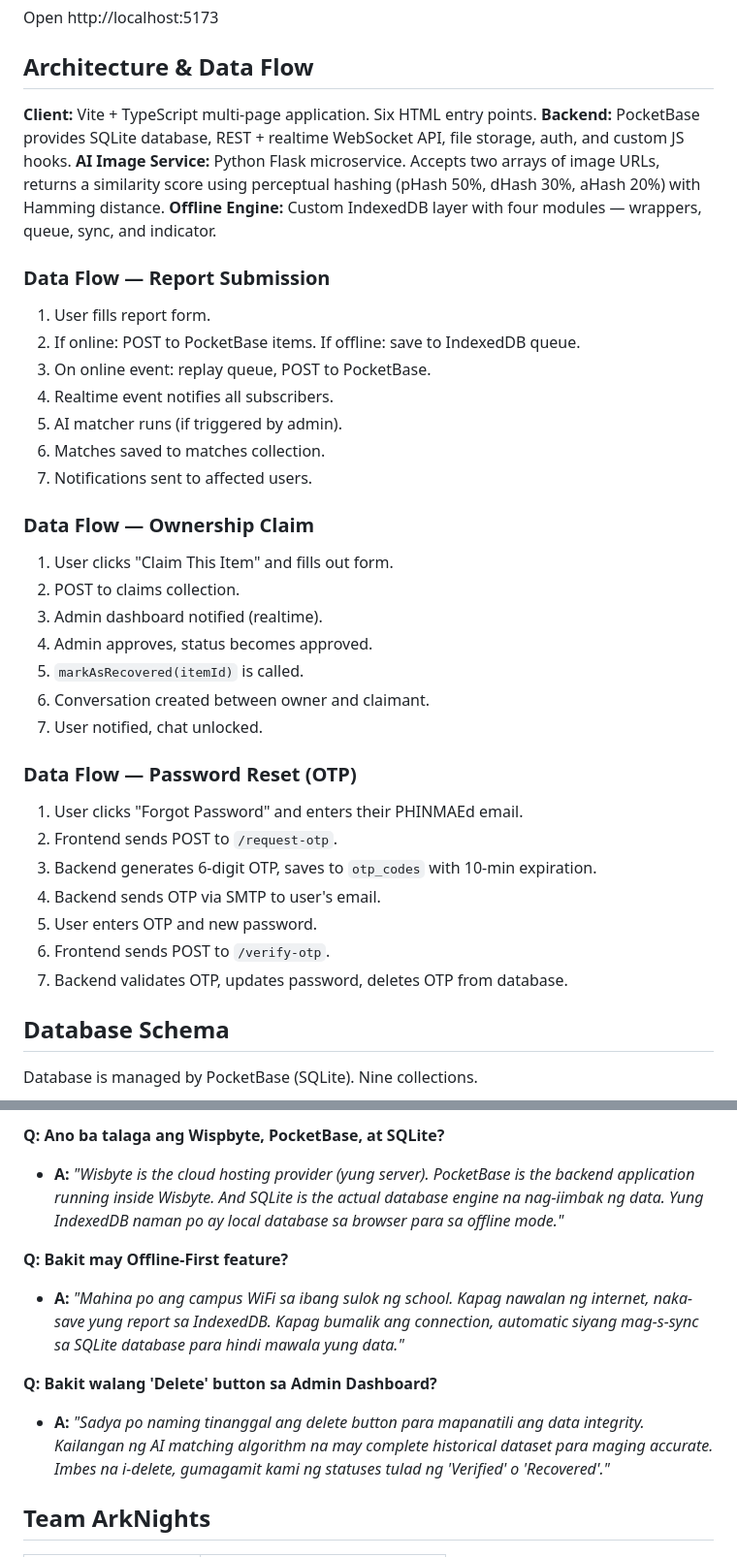
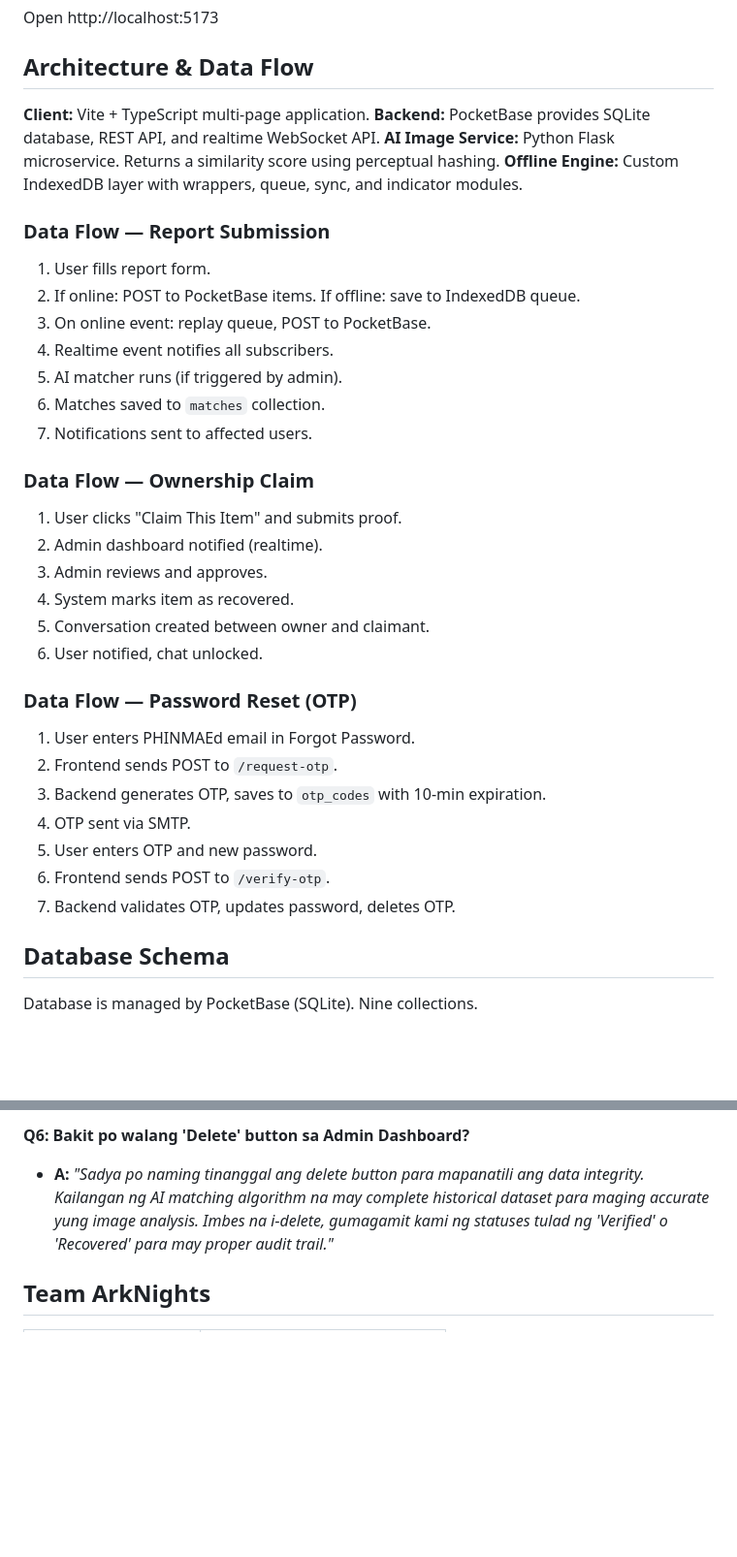
Before and after one commit to marckyu/sjc-lost-found, a Markdown page: README.md, 2 parts joined by grey strips. Shown at 97% size. GitHub-like rendering; blank space fills up the shorter version.

```diff
--- a/README.md
+++ b/README.md
@@ -124,10 +129,10 @@ Open http://localhost:5173
 
 ## Architecture & Data Flow
 
-**Client:** Vite + TypeScript multi-page application. Six HTML entry points.
-**Backend:** PocketBase provides SQLite database, REST + realtime WebSocket API, file storage, auth, and custom JS hooks.
-**AI Image Service:** Python Flask microservice. Accepts two arrays of image URLs, returns a similarity score using perceptual hashing (pHash 50%, dHash 30%, aHash 20%) with Hamming distance.
-**Offline Engine:** Custom IndexedDB layer with four modules — wrappers, queue, sync, and indicator.
+**Client:** Vite + TypeScript multi-page application.
+**Backend:** PocketBase provides SQLite database, REST API, and realtime WebSocket API.
+**AI Image Service:** Python Flask microservice. Returns a similarity score using perceptual hashing.
+**Offline Engine:** Custom IndexedDB layer with wrappers, queue, sync, and indicator modules.
 
 ### Data Flow — Report Submission
 1. User fills report form.
@@ -135,26 +140,25 @@ Open http://localhost:5173
 3. On online event: replay queue, POST to PocketBase.
 4. Realtime event notifies all subscribers.
 5. AI matcher runs (if triggered by admin).
-6. Matches saved to matches collection.
+6. Matches saved to `matches` collection.
 7. Notifications sent to affected users.
 
 ### Data Flow — Ownership Claim
-1. User clicks "Claim This Item" and fills out form.
-2. POST to claims collection.
-3. Admin dashboard notified (realtime).
-4. Admin approves, status becomes approved.
-5. `markAsRecovered(itemId)` is called.
-6. Conversation created between owner and claimant.
-7. User notified, chat unlocked.
+1. User clicks "Claim This Item" and submits proof.
+2. Admin dashboard notified (realtime).
+3. Admin reviews and approves.
+4. System marks item as recovered.
+5. Conversation created between owner and claimant.
+6. User notified, chat unlocked.
 
 ### Data Flow — Password Reset (OTP)
-1. User clicks "Forgot Password" and enters their PHINMAEd email.
+1. User enters PHINMAEd email in Forgot Password.
 2. Frontend sends POST to `/request-otp`.
-3. Backend generates 6-digit OTP, saves to `otp_codes` with 10-min expiration.
-4. Backend sends OTP via SMTP to user's email.
+3. Backend generates OTP, saves to `otp_codes` with 10-min expiration.
+4. OTP sent via SMTP.
 5. User enters OTP and new password.
 6. Frontend sends POST to `/verify-otp`.
-7. Backend validates OTP, updates password, deletes OTP from database.
+7. Backend validates OTP, updates password, deletes OTP.
 
 ## Database Schema
 
@@ -321,12 +313,6 @@ Heto ang mga posibleng itanong ng panel sa defense at kung paano niyo sila sasag
 
-**Q: Ano ba talaga ang Wispbyte, PocketBase, at SQLite?**
-* **A:** *"Wisbyte is the cloud hosting provider (yung server). PocketBase is the backend application running inside Wisbyte. And SQLite is the actual database engine na nag-iimbak ng data. Yung IndexedDB naman po ay local database sa browser para sa offline mode."*
-
-**Q: Bakit may Offline-First feature?**
-* **A:** *"Mahina po ang campus WiFi sa ibang sulok ng school. Kapag nawalan ng internet, naka-save yung report sa IndexedDB. Kapag bumalik ang connection, automatic siyang mag-s-sync sa SQLite database para hindi mawala yung data."*
-
-**Q: Bakit walang 'Delete' button sa Admin Dashboard?**
-* **A:** *"Sadya po naming tinanggal ang delete button para mapanatili ang data integrity. Kailangan ng AI matching algorithm na may complete historical dataset para maging accurate. Imbes na i-delete, gumagamit kami ng statuses tulad ng 'Verified' o 'Recovered'."*
+**Q6: Bakit po walang 'Delete' button sa Admin Dashboard?**
+*   **A:** *"Sadya po naming tinanggal ang delete button para mapanatili ang data integrity. Kailangan ng AI matching algorithm na may complete historical dataset para maging accurate yung image analysis. Imbes na i-delete, gumagamit kami ng statuses tulad ng 'Verified' o 'Recovered' para may proper audit trail."*
 
 ## Team ArkNights
 
```
Also changed, not shown: other parts of README.md (+48 -55 lines).
